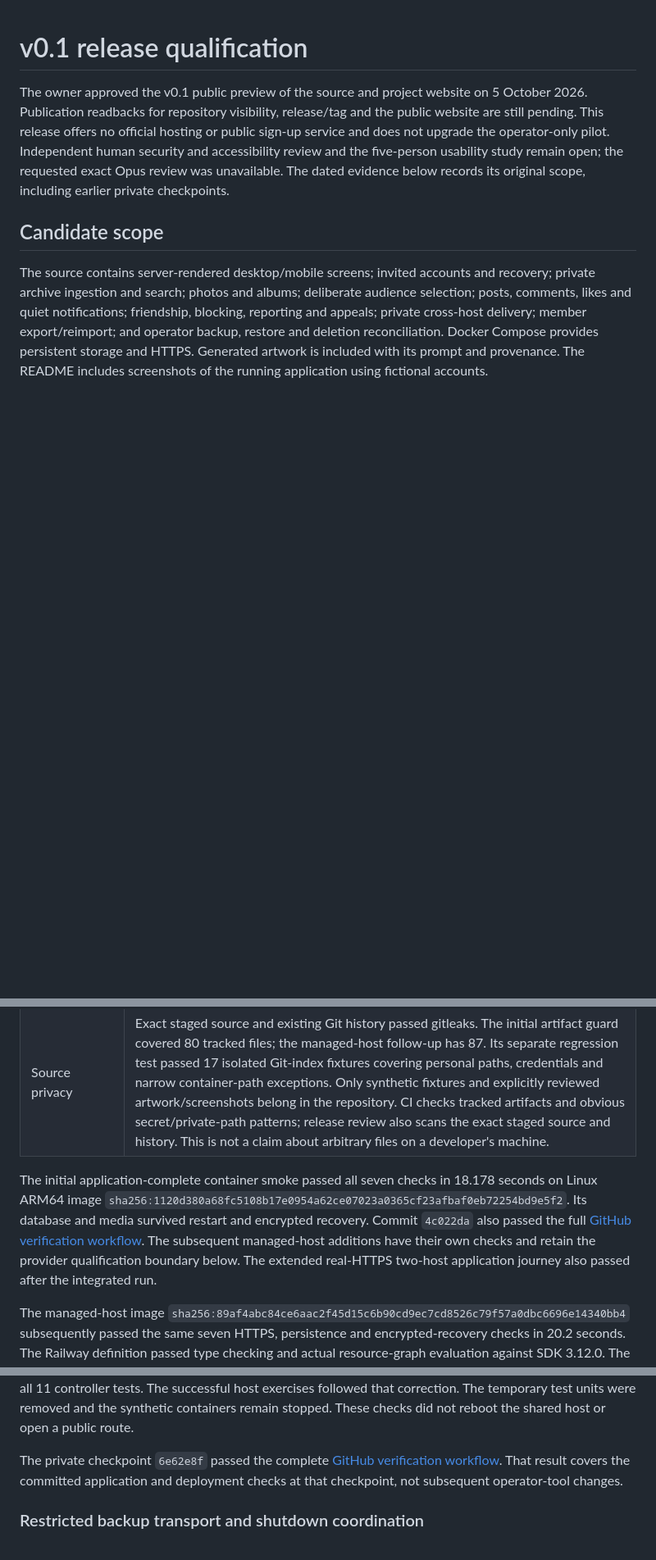
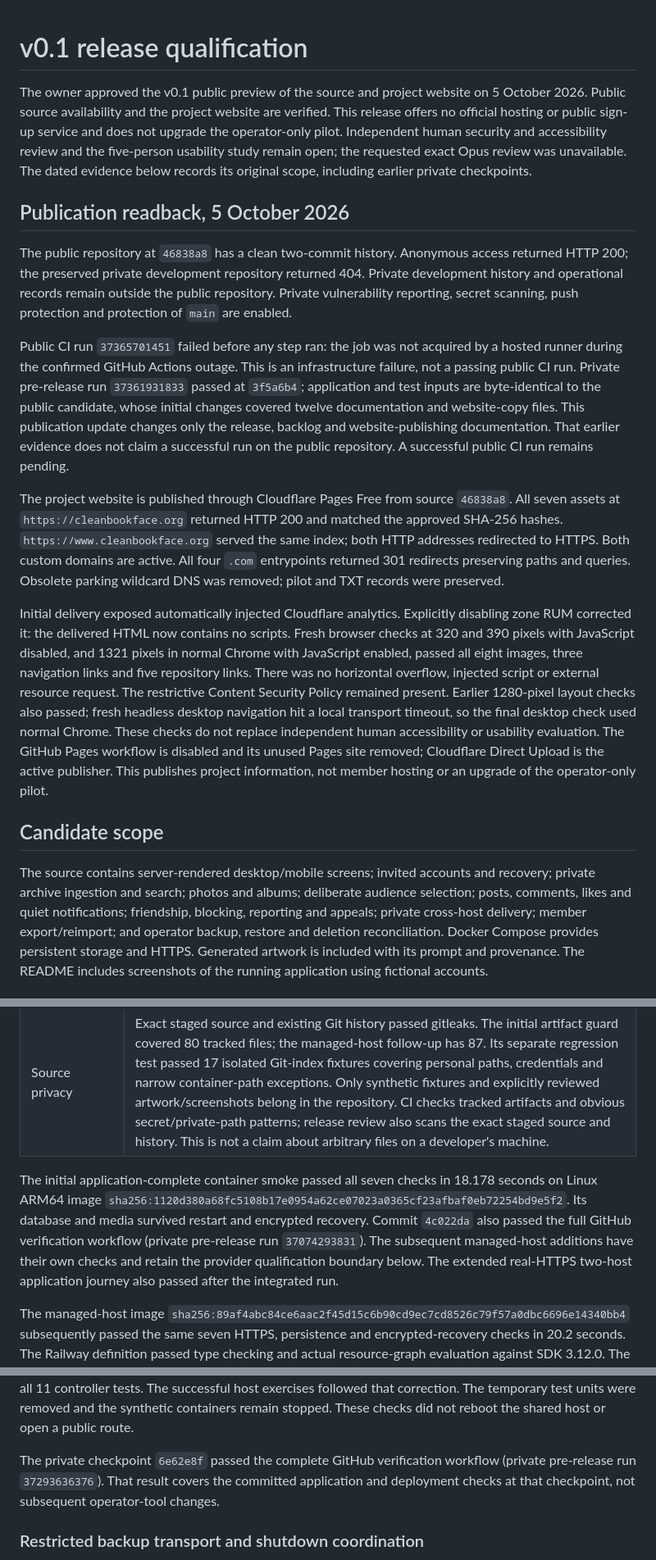
Before and after one commit to Dynobit/clean-bookface, a Markdown page: docs/RELEASE.md, 3 parts joined by grey strips. Shown at 82% size. Drawn GitHub-style; blank space fills up the shorter version.

Commit message:
Record the public website launch and verification boundaries

```diff
--- a/docs/RELEASE.md
+++ b/docs/RELEASE.md
@@ -1,6 +1,44 @@
 # v0.1 release qualification
 
-The owner approved the v0.1 public preview of the source and project website on 5 October 2026. Publication readbacks for repository visibility, release/tag and the public website are still pending. This release offers no official hosting or public sign-up service and does not upgrade the operator-only pilot. Independent human security and accessibility review and the five-person usability study remain open; the requested exact Opus review was unavailable. The dated evidence below records its original scope, including earlier private checkpoints.
+The owner approved the v0.1 public preview of the source and project website on 5 October 2026. Public source availability and the project website are verified. This release offers no official hosting or public sign-up service and does not upgrade the operator-only pilot. Independent human security and accessibility review and the five-person usability study remain open; the requested exact Opus review was unavailable. The dated evidence below records its original scope, including earlier private checkpoints.
+
+## Publication readback, 5 October 2026
+
+The public repository at `46838a8` has a clean two-commit history. Anonymous
+access returned HTTP 200; the preserved private development repository returned 404. Private development history and operational records remain outside the
+public repository. Private vulnerability reporting, secret scanning, push
+protection and protection of `main` are enabled.
+
+Public CI run `37365701451` failed before any step ran: the job was not acquired
+by a hosted runner during the confirmed GitHub Actions outage. This is an
+infrastructure failure, not a passing public CI run. Private pre-release run
+`37361931833` passed at `3f5a6b4`; application and test inputs are byte-identical
+to the public candidate, whose initial changes covered twelve documentation and
+website-copy files. This publication update changes only the release, backlog
+and website-publishing documentation. That earlier evidence does not claim a successful run on
+the public repository. A successful public CI run remains pending.
+
+The project website is published through Cloudflare Pages Free from source
+`46838a8`. All seven assets at `https://cleanbookface.org` returned HTTP 200
+and matched the approved SHA-256 hashes. `https://www.cleanbookface.org` served
+the same index; both HTTP addresses redirected to HTTPS. Both custom domains
+are active. All four `.com` entrypoints returned 301 redirects preserving paths
+and queries. Obsolete parking wildcard DNS was removed; pilot and TXT records
+were preserved.
+
+Initial delivery exposed automatically injected Cloudflare analytics. Explicitly
+disabling zone RUM corrected it: the delivered HTML now contains no scripts.
+Fresh browser checks at 320 and 390 pixels with JavaScript disabled, and
+1321 pixels in normal Chrome with JavaScript enabled, passed all eight images,
+three navigation links and five repository links. There was no horizontal
+overflow, injected script or external resource request. The restrictive
+Content Security Policy remained present. Earlier 1280-pixel layout checks
+also passed; fresh headless desktop navigation hit a local transport timeout,
+so the final desktop check used normal Chrome. These checks do not replace
+independent human accessibility or usability evaluation. The GitHub Pages
+workflow is disabled and its unused Pages site removed; Cloudflare Direct
+Upload is the active publisher. This publishes project information, not member
+hosting or an upgrade of the operator-only pilot.
 
 ## Candidate scope
 
@@ -19,7 +57,7 @@ The source contains server-rendered desktop/mobile screens; invited accounts and
 | Dependency audit          | Runtime dependency audit returned zero reported vulnerabilities after reviewed transitive updates. An audit database cannot prove absence of vulnerabilities.                                                                                                                                                                                                                                                                                                                                                                                                                                              |
 | Source privacy            | Exact staged source and existing Git history passed gitleaks. The initial artifact guard covered 80 tracked files; the managed-host follow-up has 87. Its separate regression test passed 17 isolated Git-index fixtures covering personal paths, credentials and narrow container-path exceptions. Only synthetic fixtures and explicitly reviewed artwork/screenshots belong in the repository. CI checks tracked artifacts and obvious secret/private-path patterns; release review also scans the exact staged source and history. This is not a claim about arbitrary files on a developer's machine. |
 
-The initial application-complete container smoke passed all seven checks in 18.178 seconds on Linux ARM64 image `sha256:1120d380a68fc5108b17e0954a62ce07023a0365cf23afbaf0eb72254bd9e5f2`. Its database and media survived restart and encrypted recovery. Commit `4c022da` also passed the full [GitHub verification workflow](https://github.com/Dynobit/clean-bookface/actions/runs/37074293831). The subsequent managed-host additions have their own checks and retain the provider qualification boundary below. The extended real-HTTPS two-host application journey also passed after the integrated run.
+The initial application-complete container smoke passed all seven checks in 18.178 seconds on Linux ARM64 image `sha256:1120d380a68fc5108b17e0954a62ce07023a0365cf23afbaf0eb72254bd9e5f2`. Its database and media survived restart and encrypted recovery. Commit `4c022da` also passed the full GitHub verification workflow (private pre-release run `37074293831`). The subsequent managed-host additions have their own checks and retain the provider qualification boundary below. The extended real-HTTPS two-host application journey also passed after the integrated run.
 
 The managed-host image `sha256:89af4abc84ce6aac2f45d15c6b90cd9ec7cd8526c79f57a0dbc6696e14340bb4` subsequently passed the same seven HTTPS, persistence and encrypted-recovery checks in 20.2 seconds. The Railway definition passed type checking and actual resource-graph evaluation against SDK 3.12.0. The Render Blueprint passed local structural assertions; its fields were reviewed against the official reference, without claiming an external provider deployment or a complete provider-schema validator run.
 
@@ -94,7 +132,7 @@ units were removed and the synthetic containers remain stopped. These checks
 did not reboot the shared host or open a public route.
 
 The private checkpoint `6e62e8f` passed the complete
-[GitHub verification workflow](https://github.com/Dynobit/clean-bookface/actions/runs/37293636376).
+GitHub verification workflow (private pre-release run `37293636376`).
 That result covers the committed application and deployment checks at that
 checkpoint, not subsequent operator-tool changes.
 
```
Also changed, not shown: other parts of docs/RELEASE.md (+2 -2 lines), docs/BACKLOG.md (+2 -2 lines), docs/PROJECT_SITE.md (+60 -38 lines).
